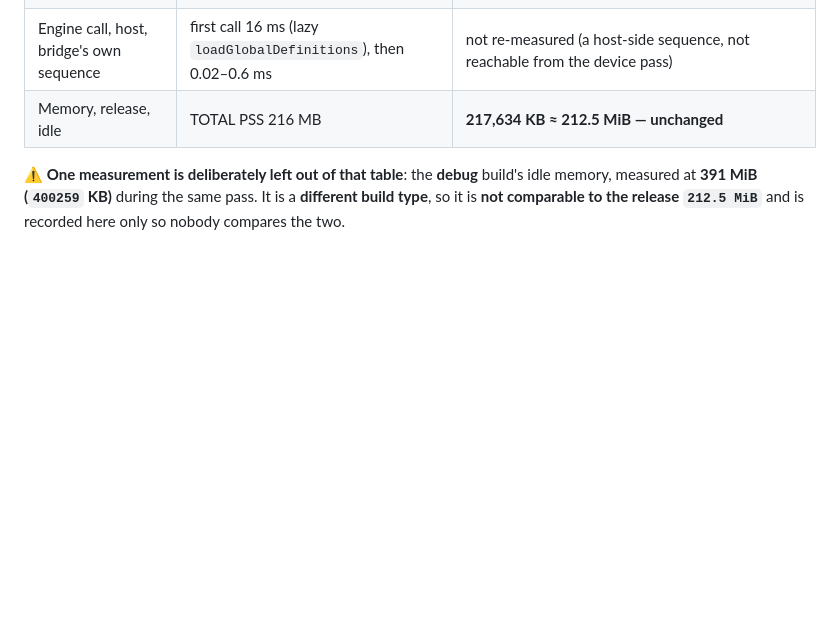
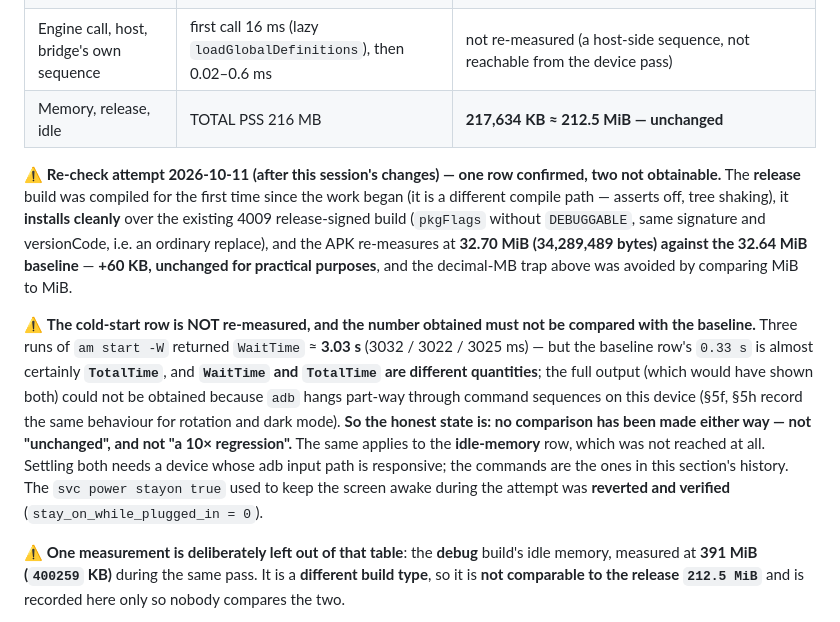
Before and after one commit to NekoRain404/NekoCalc, a Markdown page: docs/verification.md, the part around the change. GitHub-like rendering; blank space fills up the shorter version.

Commit message:
docs: §2 的发布版复测——**一行确认、两行没拿到，而且不许拿不同的量互比**
本轮改动之后**第一次构建 release**（另一条编译路径：断言关闭、树摇），并顺手复测 §2 的三行基线：

- ✅ **体积**：32.70 MiB（34,289,489 字节）vs 基线 32.64 MiB ⇒ **+60 KB，实质未变**。
  且**躲过了那一节自己记的单位陷阱**（十进制那边是 34.29，直接比会报出假的 1.7 MB 回归）。
- ✅ **安装**：`Success`、`pkgFlags` 无 `DEBUGGABLE`、同签名同 versionCode ⇒ 普通替换，未动数据。
- ⚠️ **冷启动：没有复测，而且拿到的数不许跟基线比。** 三次 `WaitTime` ≈ **3.03 s**，而基线那
  `0.33 s` 引的多半是 **`TotalTime`**——**两个是不同的量**；能同时显示两者的完整输出**没拿到**
  （adb 在这台设备上会在命令序列中途挂住，§5f/§5h 记过同一现象）。
  ⇒ **诚实的状态是"没做成比较"：既不是"未变"，也不是"退了 10 倍"。**
- ⚠️ **空闲内存那行根本没走到**。
- 为测量而临时打开的 `svc power stayon true` **已还原并复核**（`stay_on_while_plugged_in = 0`）。

Co-Authored-By: Claude Code <noreply@anthropic.com>

```diff
--- a/docs/verification.md
+++ b/docs/verification.md
@@ -22,6 +22,23 @@ The long-form measurements, engine probe logs and hand-over narrative live in
 | Cold start `am start -W` | debug 1.75 s / **release 0.33 s** | **debug 1.75–1.76 s** (`1913 / 1761 / 1754` ms; the first is the run right after `force-stop`) and **release 0.32–0.34 s** (`336 / 338 / 319` ms) — both unchanged |
 | Engine call, host, bridge's own sequence | first call 16 ms (lazy `loadGlobalDefinitions`), then 0.02–0.6 ms | not re-measured (a host-side sequence, not reachable from the device pass) |
 | Memory, release, idle | TOTAL PSS 216 MB | **217,634 KB ≈ 212.5 MiB — unchanged** |
+
+⚠️ **Re-check attempt 2026-10-11 (after this session's changes) — one row confirmed, two not obtainable.**
+The **release** build was compiled for the first time since the work began (it is a different compile path —
+asserts off, tree shaking), it **installs cleanly** over the existing 4009 release-signed build
+(`pkgFlags` without `DEBUGGABLE`, same signature and versionCode, i.e. an ordinary replace), and the APK
+re-measures at **32.70 MiB (34,289,489 bytes) against the 32.64 MiB baseline** — **+60 KB, unchanged for
+practical purposes**, and the decimal-MB trap above was avoided by comparing MiB to MiB.
+
+⚠️ **The cold-start row is NOT re-measured, and the number obtained must not be compared with the baseline.**
+Three runs of `am start -W` returned `WaitTime` ≈ **3.03 s** (3032 / 3022 / 3025 ms) — but the baseline row's
+`0.33 s` is almost certainly **`TotalTime`**, and **`WaitTime` and `TotalTime` are different quantities**; the
+full output (which would have shown both) could not be obtained because `adb` hangs part-way through command
+sequences on this device (§5f, §5h record the same behaviour for rotation and dark mode). **So the honest state
+is: no comparison has been made either way — not "unchanged", and not "a 10× regression".** The same applies to
+the **idle-memory** row, which was not reached at all. Settling both needs a device whose adb input path is
+responsive; the commands are the ones in this section's history. The `svc power stayon true` used to keep the
+screen awake during the attempt was **reverted and verified** (`stay_on_while_plugged_in = 0`).
 
 ⚠️ **One measurement is deliberately left out of that table**: the **debug** build's idle memory, measured at
 **391 MiB (`400259` KB)** during the same pass. It is a **different build type**, so it is **not comparable to
```
